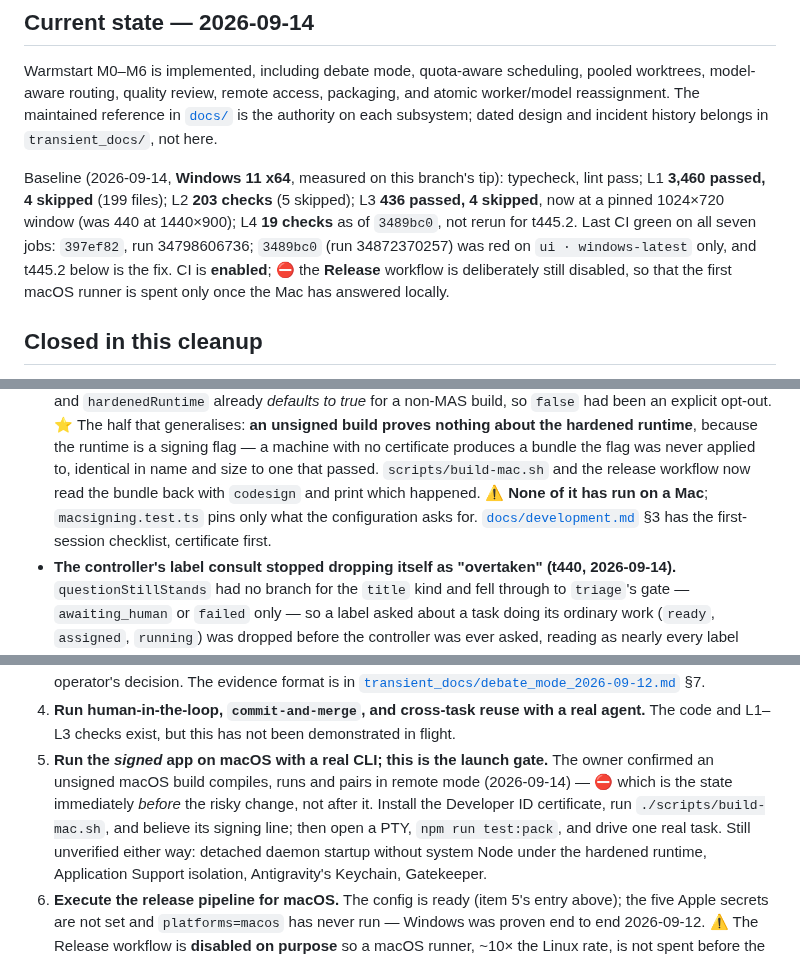
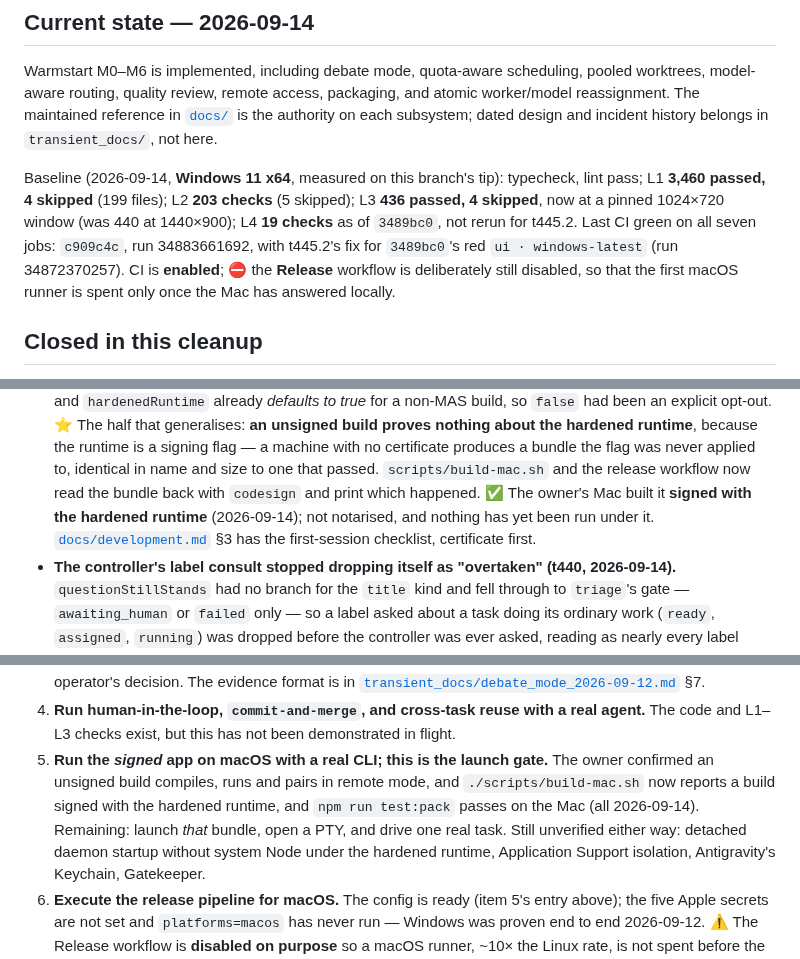
Before and after one commit to shyoo/warmstart, a Markdown page: HANDOFF.md, 3 parts joined by grey strips. GitHub-like rendering.

Commit message:
The Mac has now built a signed, hardened-runtime bundle
Co-Authored-By: Claude Opus 5 <noreply@anthropic.com>

```diff
--- a/HANDOFF.md
+++ b/HANDOFF.md
@@ -10,8 +10,8 @@ authority on each subsystem; dated design and incident history belongs in `trans
 Baseline (2026-09-14, **Windows 11 x64**, measured on this branch's tip): typecheck, lint pass; L1
 **3,460 passed, 4 skipped** (199 files); L2 **203 checks** (5 skipped); L3 **436 passed, 4 skipped**,
 now at a pinned 1024×720 window (was 440 at 1440×900); L4 **19 checks** as of `3489bc0`, not rerun
-for t445.2. Last CI green on all seven jobs: `397ef82`, run 34798606736; `3489bc0` (run 34872370257)
-was red on `ui · windows-latest` only, and t445.2 below is the fix. CI is **enabled**; ⛔ the
+for t445.2. Last CI green on all seven jobs: `c909c4c`, run 34883661692, with t445.2's fix for
+`3489bc0`'s red `ui · windows-latest` (run 34872370257). CI is **enabled**; ⛔ the
 **Release** workflow is deliberately still disabled, so that the first macOS runner is spent only
 once the Mac has answered locally.
 
@@ -42,8 +42,8 @@ once the Mac has answered locally.
   proves nothing about the hardened runtime**, because the runtime is a signing flag — a machine
   with no certificate produces a bundle the flag was never applied to, identical in name and size to
   one that passed. `scripts/build-mac.sh` and the release workflow now read the bundle back with
-  `codesign` and print which happened. ⚠️ **None of it has run on a Mac**; `macsigning.test.ts`
-  pins only what the configuration asks for. [`docs/development.md`](docs/development.md) §3 has the
+  `codesign` and print which happened. ✅ The owner's Mac built it **signed with the hardened
+  runtime** (2026-09-14); not notarised, and nothing has yet been run under it. [`docs/development.md`](docs/development.md) §3 has the
   first-session checklist, certificate first.
 - **The controller's label consult stopped dropping itself as "overtaken" (t440, 2026-09-14).**
   `questionStillStands` had no branch for the `title` kind and fell through to `triage`'s gate —
@@ -133,10 +133,9 @@ a unit test.
 4. **Run human-in-the-loop, `commit-and-merge`, and cross-task reuse with a real agent.** The code
    and L1–L3 checks exist, but this has not been demonstrated in flight.
 5. **Run the *signed* app on macOS with a real CLI; this is the launch gate.** The owner confirmed
-   an unsigned macOS build compiles, runs and pairs in remote mode (2026-09-14) — ⛔ which is the
-   state immediately *before* the risky change, not after it. Install the Developer ID certificate,
-   run `./scripts/build-mac.sh`, and believe its signing line; then open a PTY, `npm run test:pack`,
-   and drive one real task. Still unverified either way: detached daemon startup without system Node
+   an unsigned build compiles, runs and pairs in remote mode, and `./scripts/build-mac.sh` now
+   reports a build signed with the hardened runtime, and `npm run test:pack` passes on the Mac (all
+   2026-09-14). Remaining: launch *that* bundle, open a PTY, and drive one real task. Still unverified either way: detached daemon startup without system Node
    under the hardened runtime, Application Support isolation, Antigravity's Keychain, Gatekeeper.
 6. **Execute the release pipeline for macOS.** The config is ready (item 5's entry above); the five
    Apple secrets are not set and `platforms=macos` has never run — Windows was proven end to end
```
